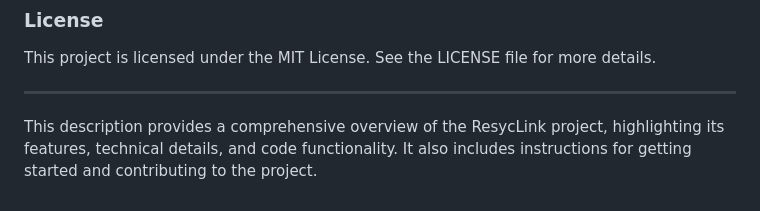
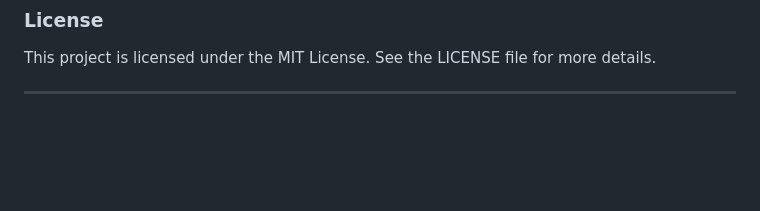
Before and after one commit to SirlamoDE/new-horizons-batchB-project, a Markdown page: README.md, the part around the change. GitHub-like rendering; blank space fills up the shorter version.

```diff
--- a/README.md
+++ b/README.md
@@ -72,5 +72,3 @@ We welcome contributions from the community! If you would like to contribute to
 This project is licensed under the MIT License. See the LICENSE file for more details.
 
 ---
-
-This description provides a comprehensive overview of the ResycLink project, highlighting its features, technical details, and code functionality. It also includes instructions for getting started and contributing to the project.
```
